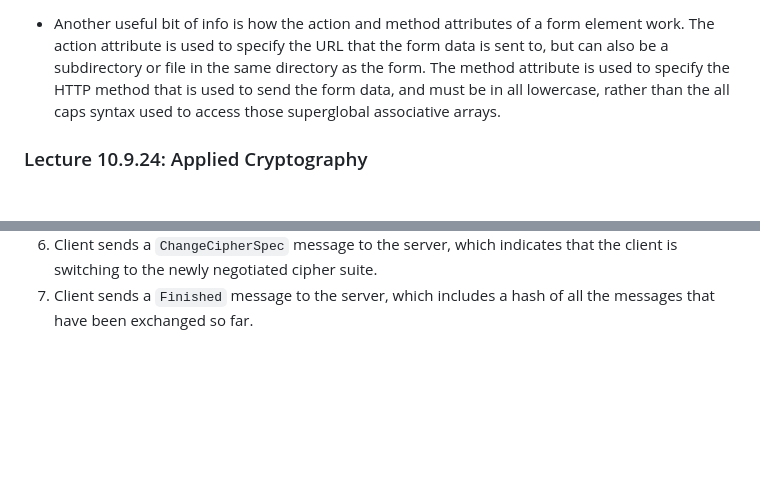
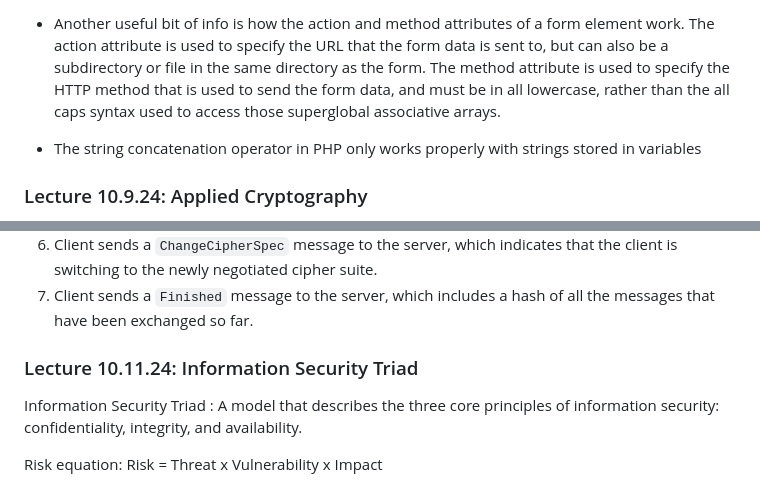
Before and after one commit to Jtoosh/itc210, a Markdown page: notes/notes.md, 2 parts joined by grey strips. GitHub-like rendering; blank space fills up the shorter version.

Commit message:
Update notes.md, lab-3a-Jtoosh with 10.11 work

```diff
--- a/notes/notes.md
+++ b/notes/notes.md
@@ -619,6 +619,8 @@ Flow Channel
 
 - Another useful bit of info is how the action and method attributes of a form element work. The action attribute is used to specify the URL that the form data is sent to, but can also be a subdirectory or file in the same directory as the form. The method attribute is used to specify the HTTP method that is used to send the form data, and must be in all lowercase, rather than the all caps syntax used to access those superglobal associative arrays.
 
+- The string concatenation operator in PHP only works properly with strings stored in variables
+
 ### Lecture 10.9.24: Applied Cryptography
 
 Cryptography
@@ -652,3 +654,10 @@ TLS Handshake:
 5. Client sends a `ClientKeyExchange` message to the server, which includes the pre-master secret, which is encrypted with the server's public key.
 6. Client sends a `ChangeCipherSpec` message to the server, which indicates that the client is switching to the newly negotiated cipher suite.
 7. Client sends a `Finished` message to the server, which includes a hash of all the messages that have been exchanged so far.
+
+### Lecture 10.11.24: Information Security Triad
+
+Information Security Triad
+: A model that describes the three core principles of information security: confidentiality, integrity, and availability.
+
+Risk equation: Risk = Threat x Vulnerability x Impact
```
